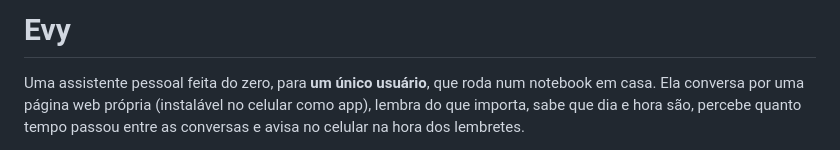
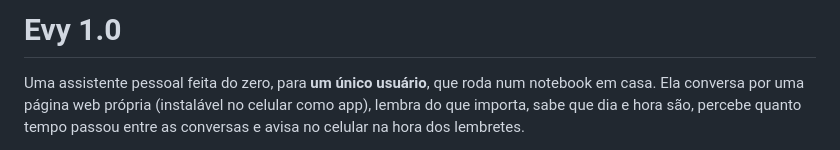
Before and after one commit to NatN21/evy, a Markdown page: README.md, the part around the change. Rendered like a GitHub page.

Commit message:
Update README
Updated project version in README and improved description.

```diff
--- a/README.md
+++ b/README.md
@@ -1,4 +1,4 @@
-# Evy
+# Evy 1.0
 
 Uma assistente pessoal feita do zero, para **um único usuário**, que roda num notebook em casa.
 Ela conversa por uma página web própria (instalável no celular como app), lembra do que
```
